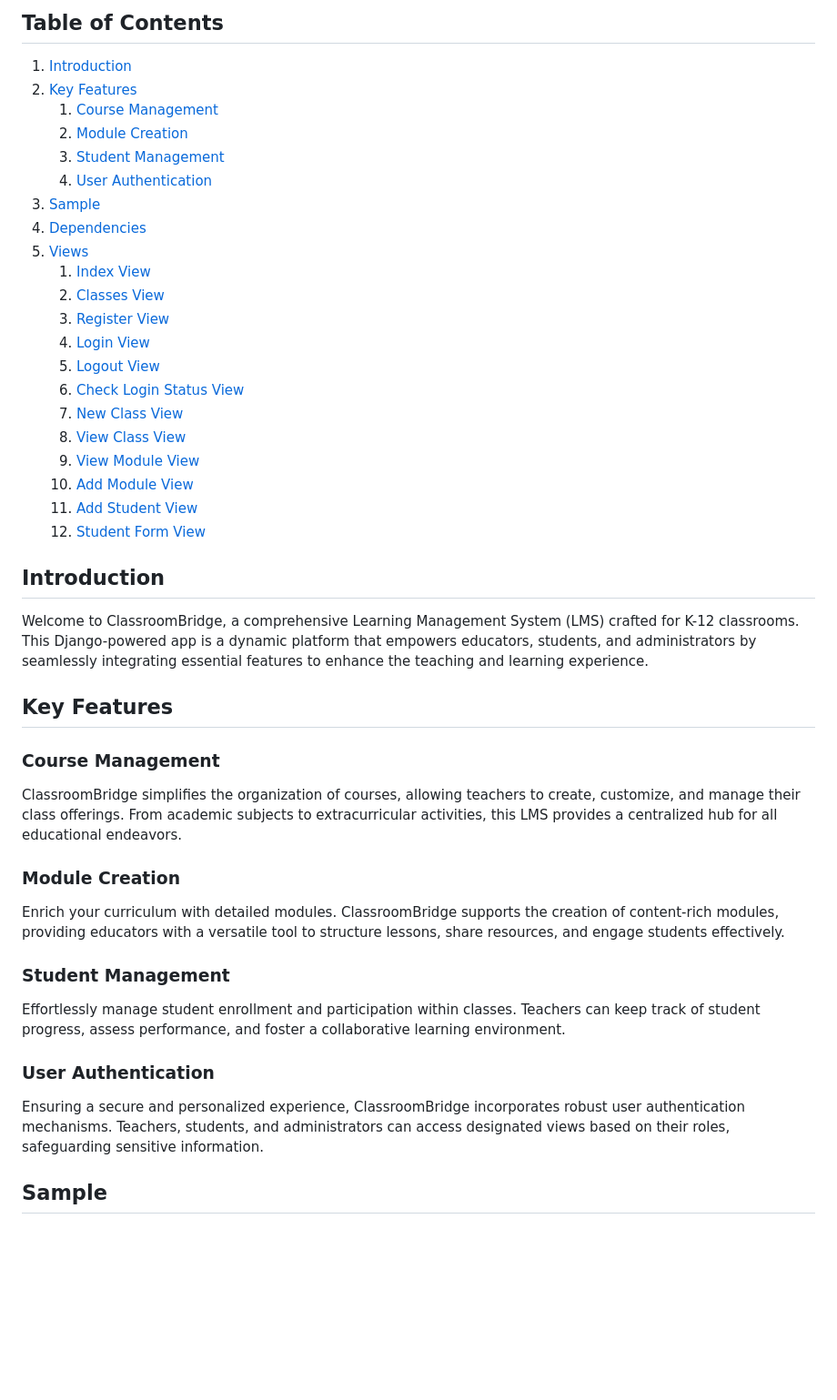
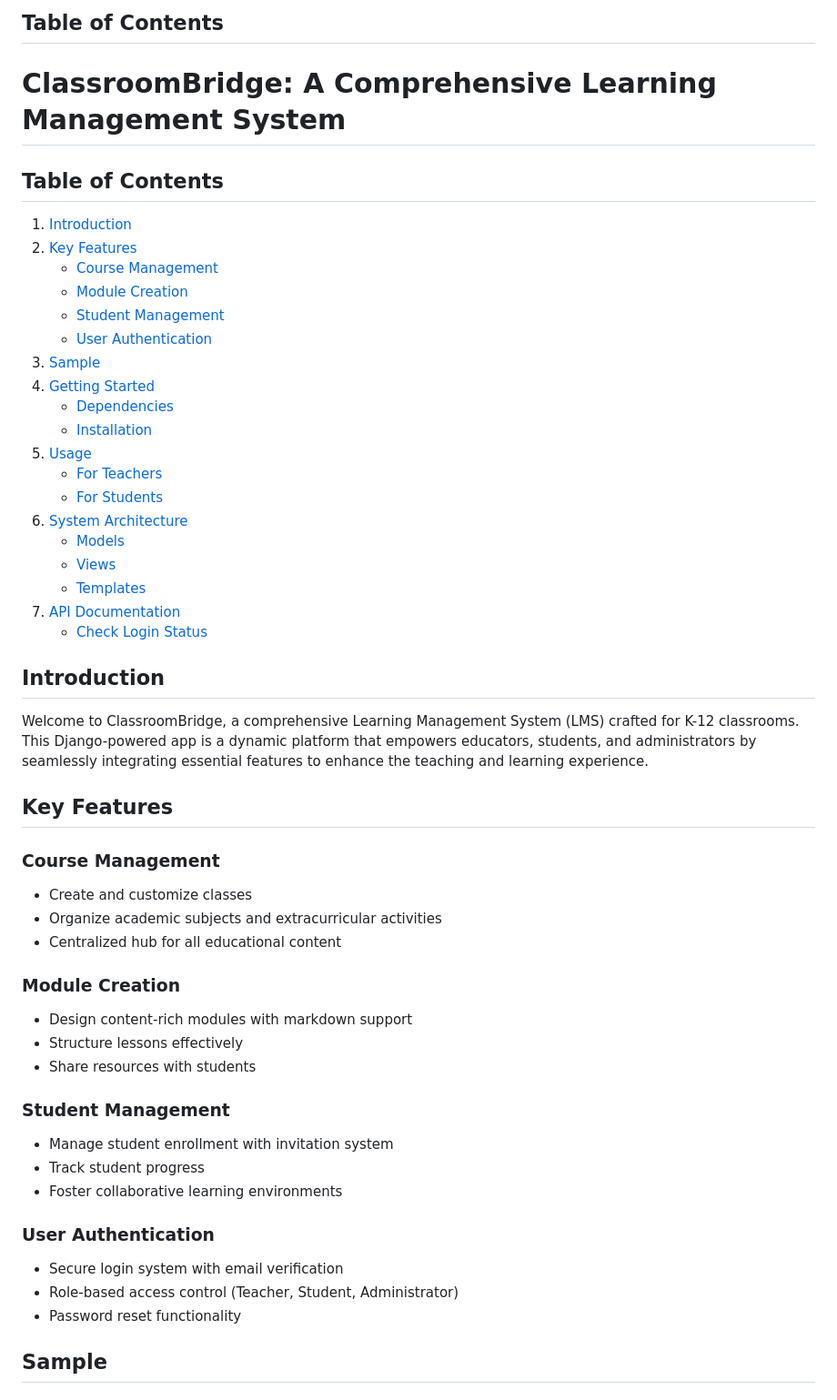
Before and after one commit to Brandon12200/ClassroomBridge, a Markdown page: README.md, the part around one of its changes. Shown at 91% size. Rendered like a GitHub page; blank space fills up the shorter version.

```diff
--- a/README.md
+++ b/README.md
@@ -1,42 +1,53 @@
- ## Table of Contents
+## Table of Contents
+# ClassroomBridge: A Comprehensive Learning Management System
+
+## Table of Contents
+
 1. [Introduction](#introduction)
 2. [Key Features](#key-features)
-    1. [Course Management](#course-management)
-    2. [Module Creation](#module-creation)
-    3. [Student Management](#student-management)
-    4. [User Authentication](#user-authentication)
+   - [Course Management](#course-management)
+   - [Module Creation](#module-creation)
+   - [Student Management](#student-management)
+   - [User Authentication](#user-authentication)
 3. [Sample](#sample)
-4. [Dependencies](#dependencies)
-5. [Views](#views)
-    1. [Index View](#index-view)
-    2. [Classes View](#classes-view)
-    3. [Register View](#register-view)
-    4. [Login View](#login-view)
-    5. [Logout View](#logout-view)
-    6. [Check Login Status View](#check-login-status-view)
-    7. [New Class View](#new-class-view)
-    8. [View Class View](#view-class-view)
-    9. [View Module View](#view-module-view)
-    10. [Add Module View](#add-module-view)
-    11. [Add Student View](#add-student-view)
-    12. [Student Form View](#student-form-view)
+4. [Getting Started](#getting-started)
+   - [Dependencies](#dependencies)
+   - [Installation](#installation)
+5. [Usage](#usage)
+   - [For Teachers](#for-teachers)
+   - [For Students](#for-students)
+6. [System Architecture](#system-architecture)
+   - [Models](#models)
+   - [Views](#views)
+   - [Templates](#templates)
+7. [API Documentation](#api-documentation)
+   - [Check Login Status](#check-login-status)
 
 ## Introduction
+
 Welcome to ClassroomBridge, a comprehensive Learning Management System (LMS) crafted for K-12 classrooms. This Django-powered app is a dynamic platform that empowers educators, students, and administrators by seamlessly integrating essential features to enhance the teaching and learning experience.
 
 ## Key Features
 
 ### Course Management
-ClassroomBridge simplifies the organization of courses, allowing teachers to create, customize, and manage their class offerings. From academic subjects to extracurricular activities, this LMS provides a centralized hub for all educational endeavors.
+- Create and customize classes
+- Organize academic subjects and extracurricular activities
+- Centralized hub for all educational content
 
 ### Module Creation
-Enrich your curriculum with detailed modules. ClassroomBridge supports the creation of content-rich modules, providing educators with a versatile tool to structure lessons, share resources, and engage students effectively.
+- Design content-rich modules with markdown support
+- Structure lessons effectively
+- Share resources with students
 
 ### Student Management
-Effortlessly manage student enrollment and participation within classes. Teachers can keep track of student progress, assess performance, and foster a collaborative learning environment.
+- Manage student enrollment with invitation system
+- Track student progress
+- Foster collaborative learning environments
 
 ### User Authentication
-Ensuring a secure and personalized experience, ClassroomBridge incorporates robust user authentication mechanisms. Teachers, students, and administrators can access designated views based on their roles, safeguarding sensitive information.
+- Secure login system with email verification
+- Role-based access control (Teacher, Student, Administrator)
+- Password reset functionality
 
 ## Sample
 
```
Also changed, not shown: other parts of README.md (+84 -28 lines).
